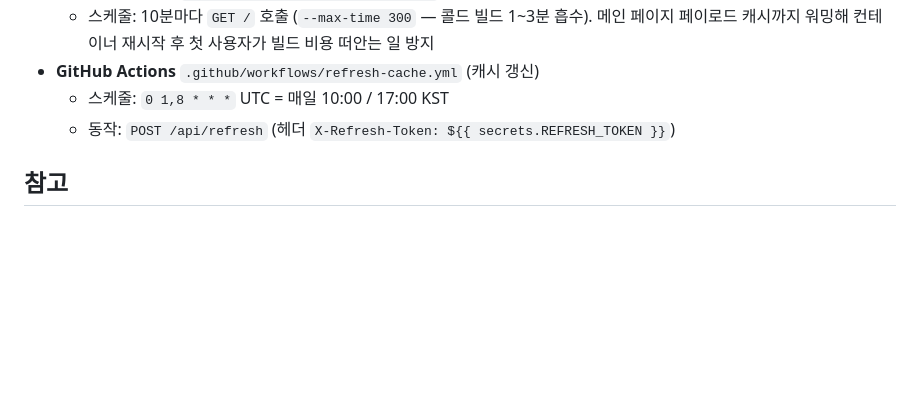
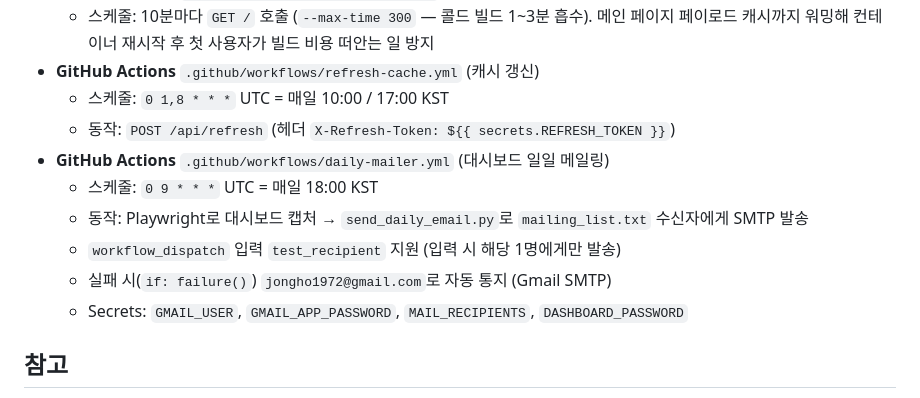
Before and after one commit to jongho1972/icn-dashboard, a Markdown page: CLAUDE.md, the part around the change. GitHub-like rendering; blank space fills up the shorter version.

Commit message:
docs: daily-mailer.yml 자동화 + 실패 통지 동작 CLAUDE.md에 명시
자동화 섹션에 daily-mailer.yml 누락 항목을 추가하고, 실패 시 jongho1972@gmail.com 자동 통지 동작을 문서화.

```diff
--- a/CLAUDE.md
+++ b/CLAUDE.md
@@ -111,6 +111,12 @@ uvicorn main:app --reload --port 8000
 - **GitHub Actions** `.github/workflows/refresh-cache.yml` (캐시 갱신)
   - 스케줄: `0 1,8 * * *` UTC = 매일 10:00 / 17:00 KST
   - 동작: `POST /api/refresh` (헤더 `X-Refresh-Token: ${{ secrets.REFRESH_TOKEN }}`)
+- **GitHub Actions** `.github/workflows/daily-mailer.yml` (대시보드 일일 메일링)
+  - 스케줄: `0 9 * * *` UTC = 매일 18:00 KST
+  - 동작: Playwright로 대시보드 캡처 → `send_daily_email.py`로 `mailing_list.txt` 수신자에게 SMTP 발송
+  - `workflow_dispatch` 입력 `test_recipient` 지원 (입력 시 해당 1명에게만 발송)
+  - 실패 시(`if: failure()`) `jongho1972@gmail.com`로 자동 통지 (Gmail SMTP)
+  - Secrets: `GMAIL_USER`, `GMAIL_APP_PASSWORD`, `MAIL_RECIPIENTS`, `DASHBOARD_PASSWORD`
 
 ## 참고
 
```
